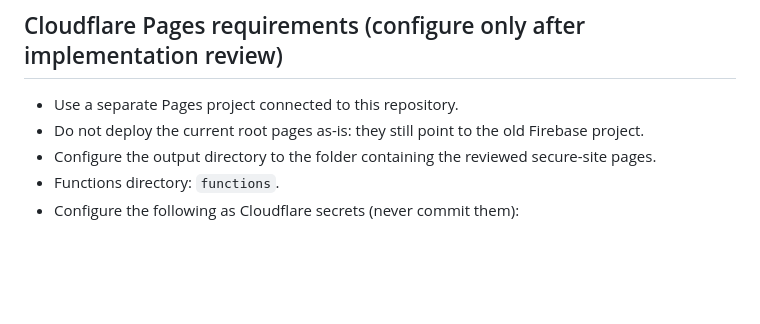
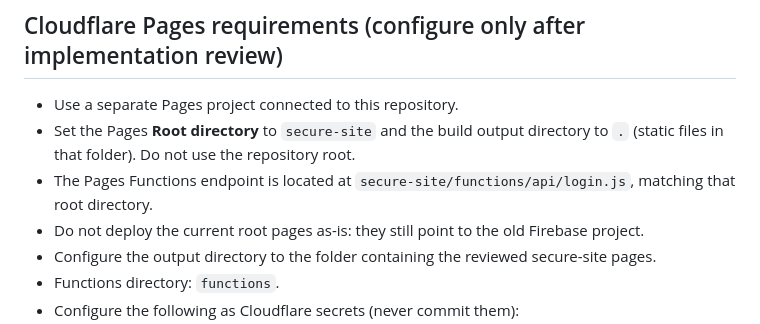
Before and after one commit to edamame7mame-a11y/R4Calendar, a Markdown page: SECURE_DEPLOYMENT_SETUP.md, the part around the change. Rendered like a GitHub page; blank space fills up the shorter version.

Commit message:
Document isolated Cloudflare Pages root and function path

```diff
--- a/SECURE_DEPLOYMENT_SETUP.md
+++ b/SECURE_DEPLOYMENT_SETUP.md
@@ -25,6 +25,8 @@ This endpoint is not production-ready until tested in a Cloudflare Pages preview
 ## Cloudflare Pages requirements (configure only after implementation review)
 
 - Use a separate Pages project connected to this repository.
+- Set the Pages **Root directory** to `secure-site` and the build output directory to `.` (static files in that folder). Do not use the repository root.
+- The Pages Functions endpoint is located at `secure-site/functions/api/login.js`, matching that root directory.
 - Do not deploy the current root pages as-is: they still point to the old Firebase project.
 - Configure the output directory to the folder containing the reviewed secure-site pages.
 - Functions directory: `functions`.
```
